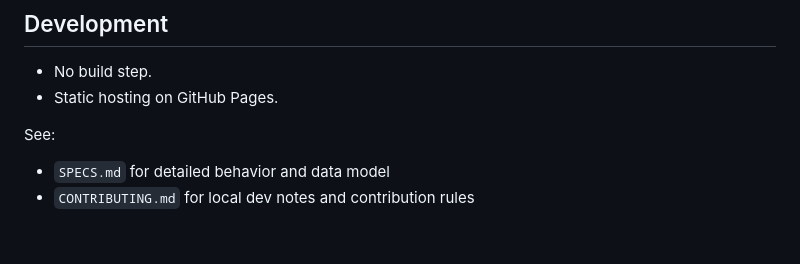
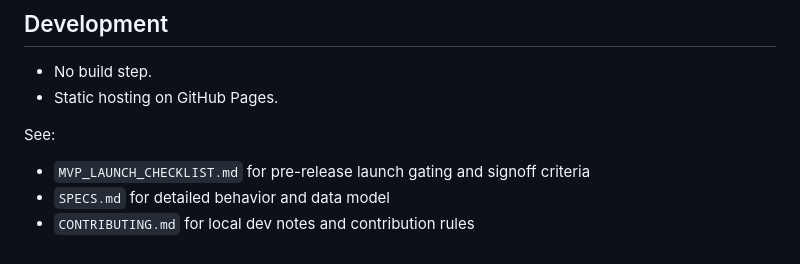
Before and after one commit to TopherTypes/Daily-Ops-Centre, a Markdown page: README.md, the part around the change. Rendered like a GitHub page.

Commit message:
Add MVP launch checklist and README link

```diff
--- a/README.md
+++ b/README.md
@@ -161,5 +161,6 @@ Planned design:
 - Static hosting on GitHub Pages.
 
 See:
+- `MVP_LAUNCH_CHECKLIST.md` for pre-release launch gating and signoff criteria
 - `SPECS.md` for detailed behavior and data model
 - `CONTRIBUTING.md` for local dev notes and contribution rules
```
Also changed, not shown: MVP_LAUNCH_CHECKLIST.md (added, +50 -0 lines).
